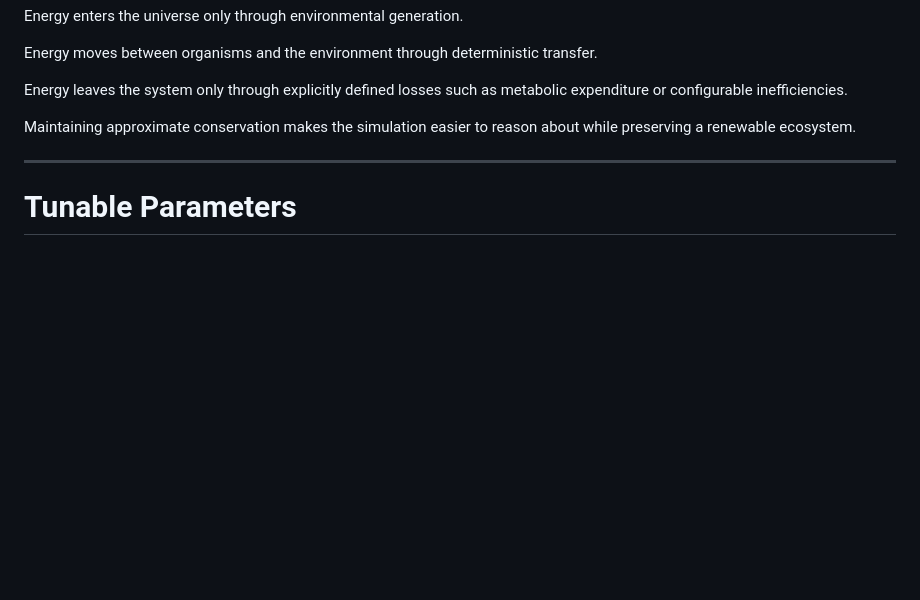
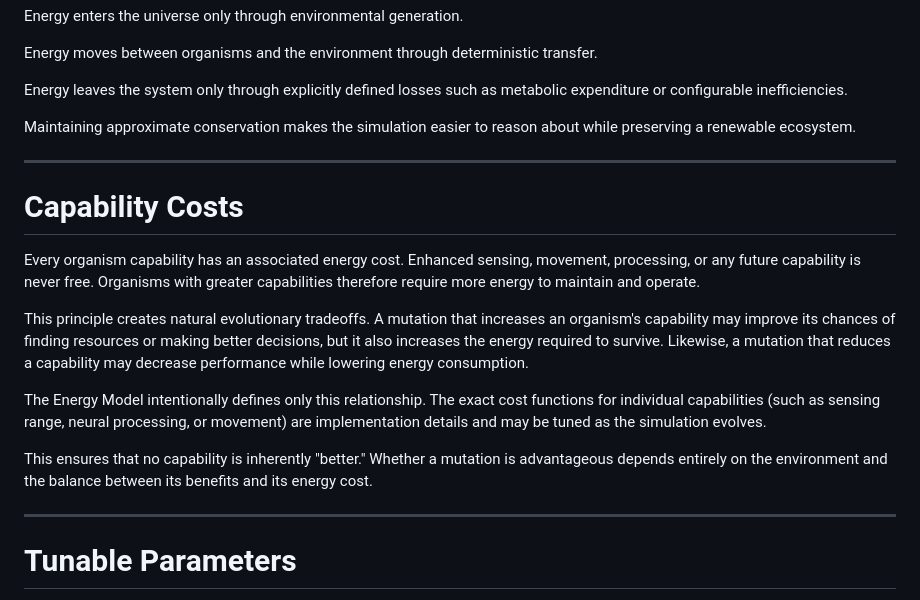
Before and after one commit to mycoola904/evolution-toy-universe, a Markdown page: docs/06-energy-model.md, the part around the change. Drawn GitHub-style; blank space fills up the shorter version.

Commit message:
Add capability costs section to Energy Model documentation, outlining energy requirements for organism capabilities and the evolutionary trade-offs involved.

```diff
--- a/docs/06-energy-model.md
+++ b/docs/06-energy-model.md
@@ -287,6 +287,18 @@ Maintaining approximate conservation makes the simulation easier to reason about
 
 ---
 
+# Capability Costs
+
+Every organism capability has an associated energy cost. Enhanced sensing, movement, processing, or any future capability is never free. Organisms with greater capabilities therefore require more energy to maintain and operate.
+
+This principle creates natural evolutionary tradeoffs. A mutation that increases an organism's capability may improve its chances of finding resources or making better decisions, but it also increases the energy required to survive. Likewise, a mutation that reduces a capability may decrease performance while lowering energy consumption.
+
+The Energy Model intentionally defines only this relationship. The exact cost functions for individual capabilities (such as sensing range, neural processing, or movement) are implementation details and may be tuned as the simulation evolves.
+
+This ensures that no capability is inherently "better." Whether a mutation is advantageous depends entirely on the environment and the balance between its benefits and its energy cost.
+
+---
+
 # Tunable Parameters
 
 The following values should remain configurable.
```
